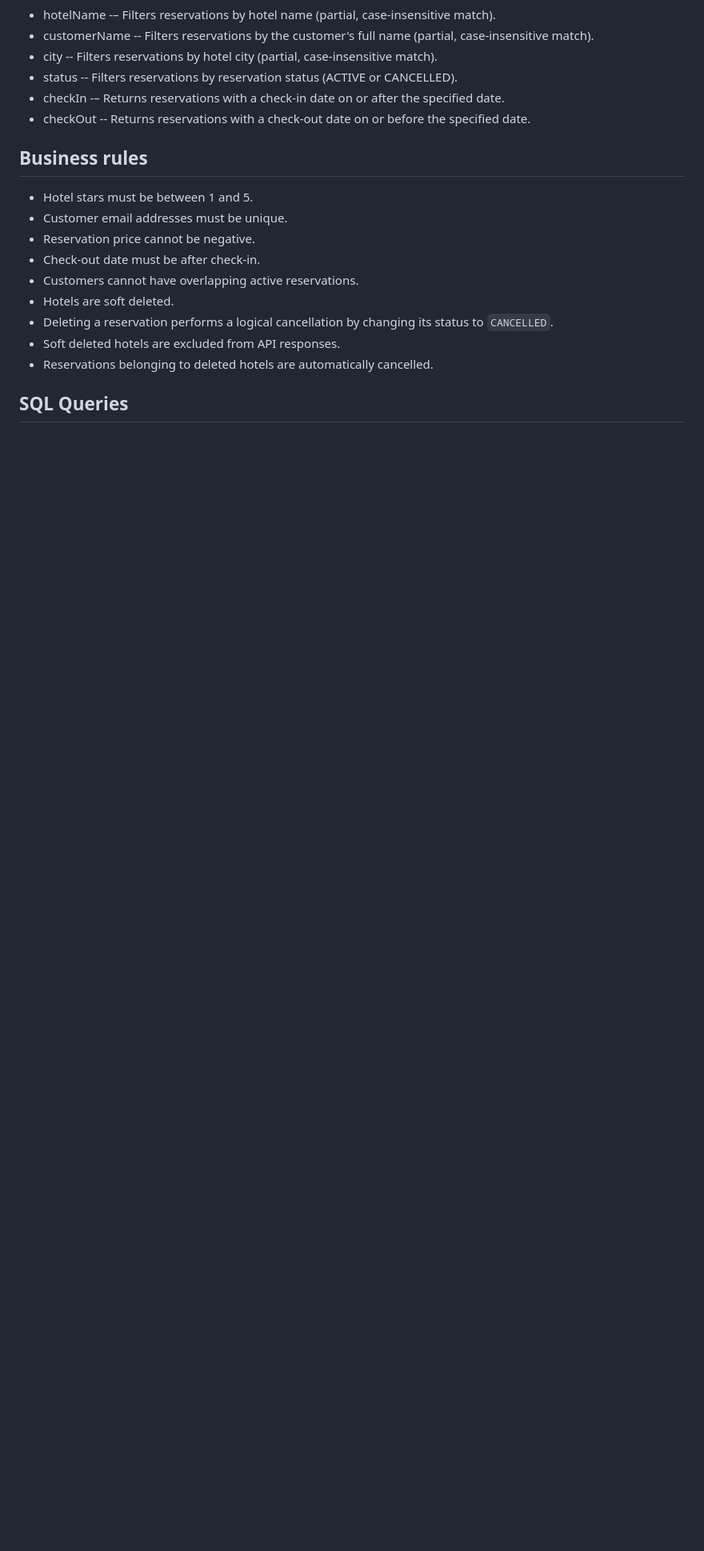
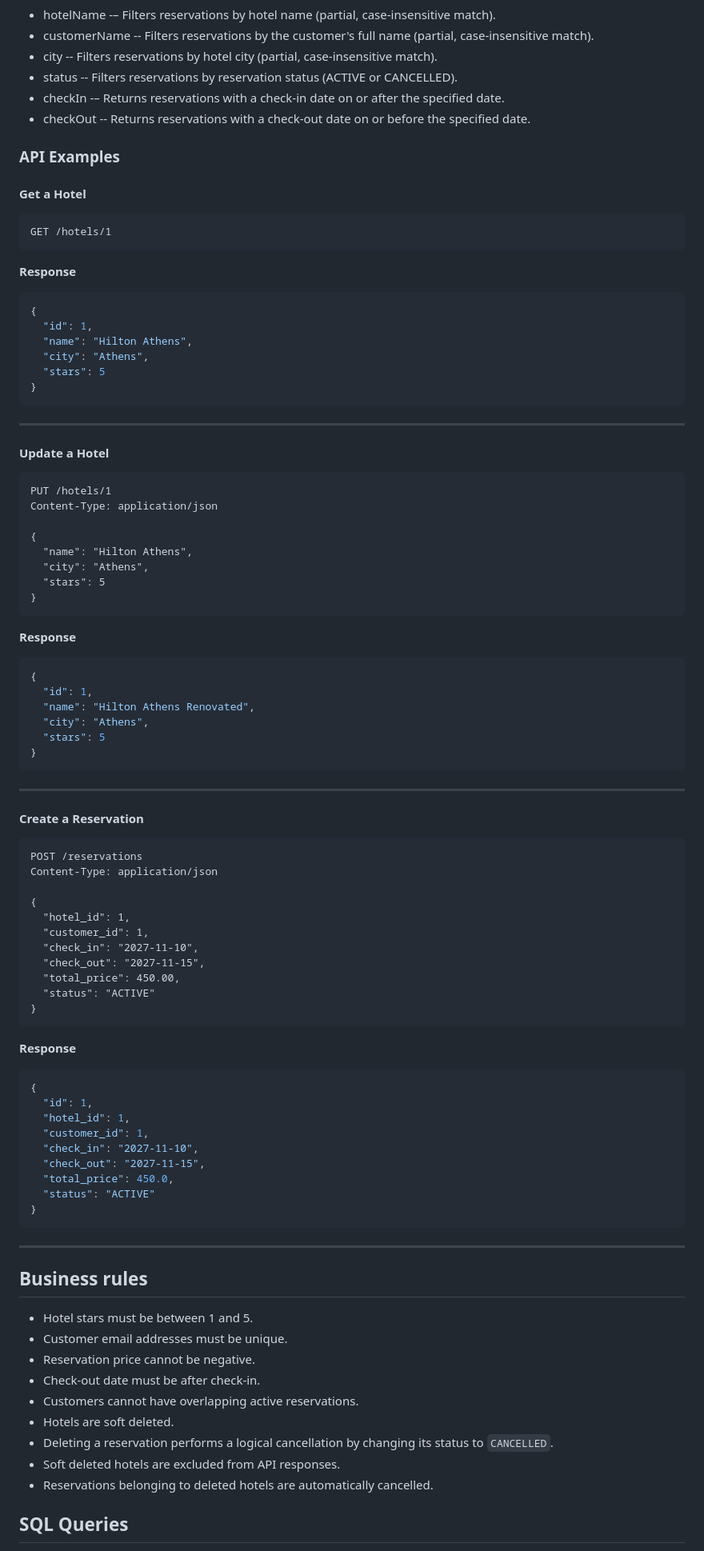
Before and after one commit to RafaelChatz/Hotel-Reservation-Management-API, a Markdown page: README.md, the part around the change. Shown at 80% size. Drawn GitHub-style; blank space fills up the shorter version.

Commit message:
add api examples

````diff
--- a/README.md
+++ b/README.md
@@ -165,6 +165,84 @@ http://localhost:5000/apidocs
 - checkIn -– Returns reservations with a check-in date on or after the specified date.
 - checkOut -- Returns reservations with a check-out date on or before the specified date.
 
+### API Examples
+
+#### Get a Hotel
+
+```http
+GET /hotels/1
+```
+
+**Response**
+
+```json
+{
+  "id": 1,
+  "name": "Hilton Athens",
+  "city": "Athens",
+  "stars": 5
+}
+```
+---
+
+#### Update a Hotel
+
+```http
+PUT /hotels/1
+Content-Type: application/json
+
+{
+  "name": "Hilton Athens",
+  "city": "Athens",
+  "stars": 5
+}
+```
+
+**Response**
+
+```json
+{
+  "id": 1,
+  "name": "Hilton Athens Renovated",
+  "city": "Athens",
+  "stars": 5
+}
+```
+
+---
+
+#### Create a Reservation
+
+```http
+POST /reservations
+Content-Type: application/json
+
+{
+  "hotel_id": 1,
+  "customer_id": 1,
+  "check_in": "2027-11-10",
+  "check_out": "2027-11-15",
+  "total_price": 450.00,
+  "status": "ACTIVE"
+}
+```
+
+**Response**
+
+```json
+{
+  "id": 1,
+  "hotel_id": 1,
+  "customer_id": 1,
+  "check_in": "2027-11-10",
+  "check_out": "2027-11-15",
+  "total_price": 450.0,
+  "status": "ACTIVE"
+}
+```
+
+---
+
 ## Business rules
 
 - Hotel stars must be between 1 and 5.
````
